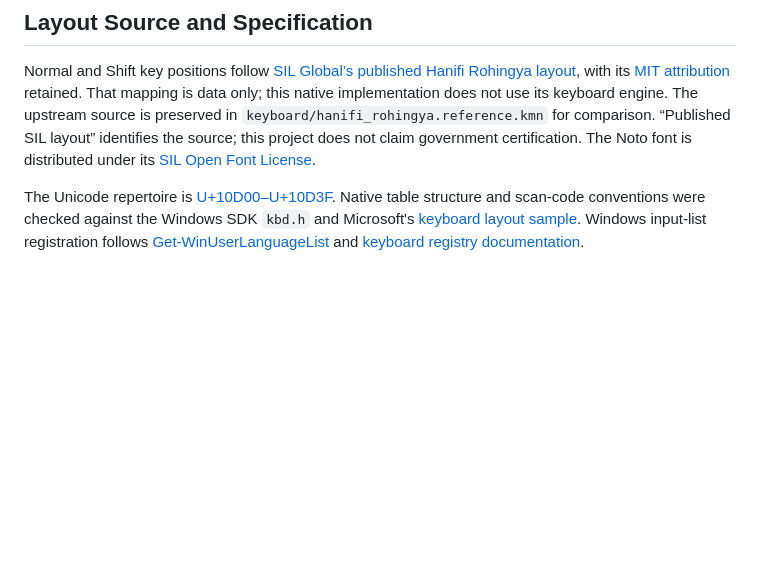
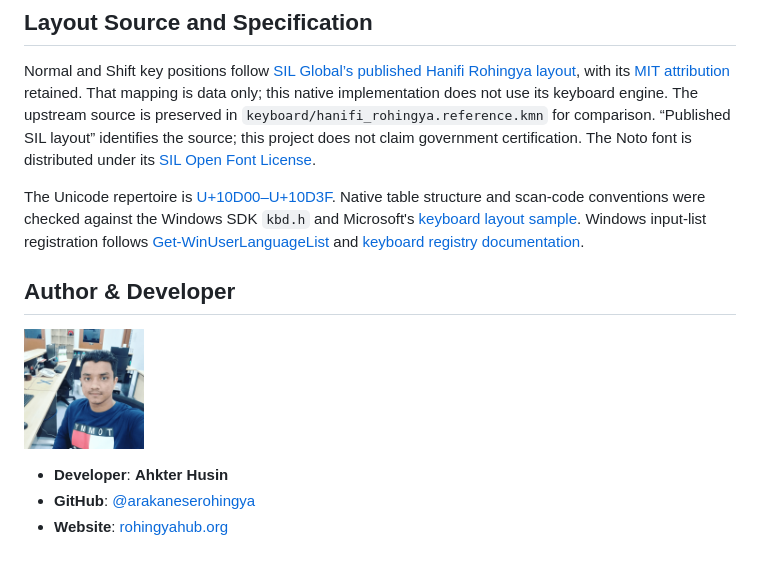
Before and after one commit to arakaneserohingya/Window_Rohingya_Keyboard, a Markdown page: README.md, the part around the change. Drawn GitHub-style; pictures changed too: assets/author.jpg (added); blank space fills up the shorter version.

Commit message:
Add author attribution for Ahkter Husin with photo, GitHub, and website

```diff
--- a/README.md
+++ b/README.md
@@ -85,3 +85,13 @@ The installer registers `A0F00409` / Layout Id `0F00`, refuses identifier collis
 Normal and Shift key positions follow [SIL Global’s published Hanifi Rohingya layout](https://github.com/keymanapp/keyboards/blob/master/release/h/hanifi_rohingya/source/hanifi_rohingya.kmn), with its [MIT attribution](keyboard/LICENSE.md) retained. That mapping is data only; this native implementation does not use its keyboard engine. The upstream source is preserved in `keyboard/hanifi_rohingya.reference.kmn` for comparison. “Published SIL layout” identifies the source; this project does not claim government certification. The Noto font is distributed under its [SIL Open Font License](assets/OFL.txt).
 
 The Unicode repertoire is [U+10D00–U+10D3F](https://www.unicode.org/charts/PDF/U10D00.pdf). Native table structure and scan-code conventions were checked against the Windows SDK `kbd.h` and Microsoft's [keyboard layout sample](https://github.com/microsoft/Windows-driver-samples/tree/main/input/layout/kbdus). Windows input-list registration follows [Get-WinUserLanguageList](https://learn.microsoft.com/en-us/powershell/module/international/get-winuserlanguagelist) and [keyboard registry documentation](https://learn.microsoft.com/en-us/windows/win32/intl/using-registry-string-redirection).
+
+## Author & Developer
+
+<p align="left">
+  <img src="assets/author.jpg" alt="Ahkter Husin" width="120" style="border-radius: 50%;" />
+</p>
+
+* **Developer**: **Ahkter Husin**
+* **GitHub**: [@arakaneserohingya](https://github.com/arakaneserohingya)
+* **Website**: [rohingyahub.org](https://rohingyahub.org)
```
Also changed, not shown: dist/Hanifi-Rohingya-Windows-x64/README.md (+10 -0 lines), 6 other files.
